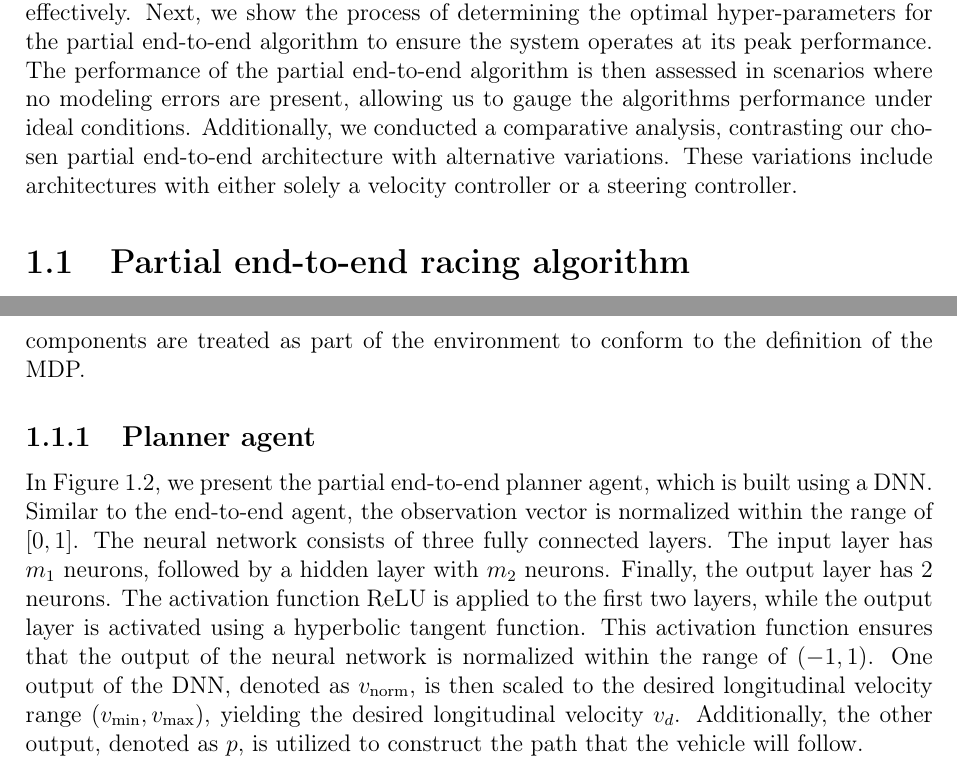
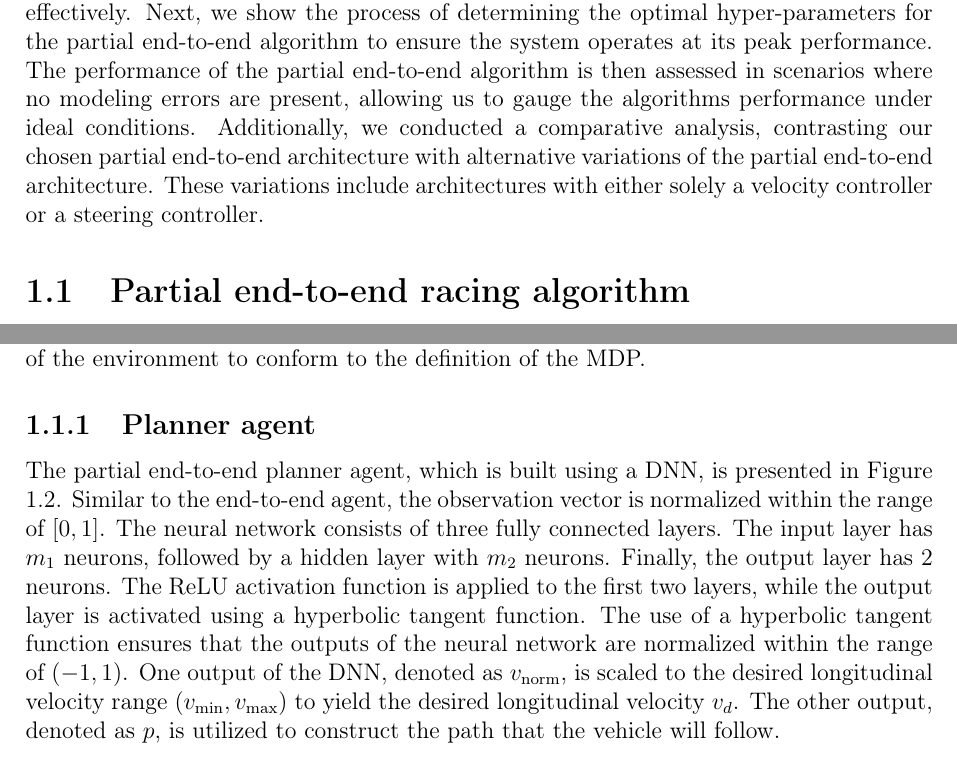
Before and after one commit to AndrewMurdoch93/Thesis, a LaTeX thesis (USthesis_Masters.tex, which reads contents/chapt6/chapt6.tex): two parts of pages 10 and 11 of 31, joined at a grey line, cut so that both start at the same text. Compiled offline with pdfLaTeX.

Commit message:
edited chapter 6

```diff
--- a/contents/chapt6/chapt6.tex
+++ b/contents/chapt6/chapt6.tex
@@ -9,7 +9,7 @@ The chapter begins with a detailed description of the partial end-to-end algorit
 Subsequently, we outline the implementation of the TD3 algorithm to train the agent effectively.
 Next, we show the process of determining the optimal hyper-parameters for the partial end-to-end algorithm to ensure the system operates at its peak performance.
 The performance of the partial end-to-end algorithm is then assessed in scenarios where no modeling errors are present, allowing us to gauge the algorithms performance under ideal conditions.
-Additionally, we conducted a comparative analysis, contrasting our chosen partial end-to-end architecture with alternative variations.
+Additionally, we conducted a comparative analysis, contrasting our chosen partial end-to-end architecture with alternative variations of the partial end-to-end architecture.
 These variations include architectures with either solely a velocity controller or a steering controller.
 
 
@@ -35,3 +36,4 @@ The agent maps this observation to a path represented by a series of $x$ and $y$
 A steering controller is used to generate steering commands that track the path.
 Meanwhile, a velocity controller generates desired acceleration commands, denoted $a_{\text{long},d}$, to ensure the vehicle maintains the desired velocity.
 Furthermore, the velocity constraint component, as introduced in Equation \ref{eq:speed_limit}, limits the desired acceleration so that the vehicle operates within safe speed limits.
+The steering and velocity controllers, as well as velocity constraint operate at the $100$ Hz sample rate of the simulator introduced in Section \ref{sec:simulation_environment}.
@@ -40,13 +41,13 @@ Furthermore, it is important to note that these components are treated as part o
 
 \subsection{Planner agent}
 
-In Figure \ref{fig:steer_vel_agent}, we present the partial end-to-end planner agent, which is built using a DNN.
+The partial end-to-end planner agent, which is built using a DNN, is presented in Figure \ref{fig:steer_vel_agent}.
 Similar to the end-to-end agent, the observation vector is normalized within the range of $[0,1]$.
 The neural network consists of three fully connected layers. The input layer has $m_1$ neurons, followed by a hidden layer with $m_2$ neurons. Finally, the output layer has $2$ neurons.
-The activation function ReLU is applied to the first two layers, while the output layer is activated using a hyperbolic tangent function.
-This activation function ensures that the output of the neural network is normalized within the range of $(-1, 1)$.
-One output of the DNN, denoted as $v_{\text{norm}}$, is then scaled to the desired longitudinal velocity range $(v_{\text{min}}, v_{\text{max}})$, yielding the desired longitudinal velocity $v_{d}$.
-Additionally, the other output, denoted as $p$, is utilized to construct the path that the vehicle will follow.
+The ReLU activation function is applied to the first two layers, while the output layer is activated using a hyperbolic tangent function.
+The use of a hyperbolic tangent function ensures that the outputs of the neural network are normalized within the range of $(-1, 1)$.
+One output of the DNN, denoted as $v_{\text{norm}}$, is scaled to the desired longitudinal velocity range $(v_{\text{min}}, v_{\text{max}})$ to yield the desired longitudinal velocity $v_{d}$.
+The other output, denoted as $p$, is utilized to construct the path that the vehicle will follow.
 
 
 \begin{figure}[htb!]
```
Also changed, not shown: USthesis_Masters.pdf, contents/chapt6/chapt6.tex (6 more changed lines), 8 other files.
